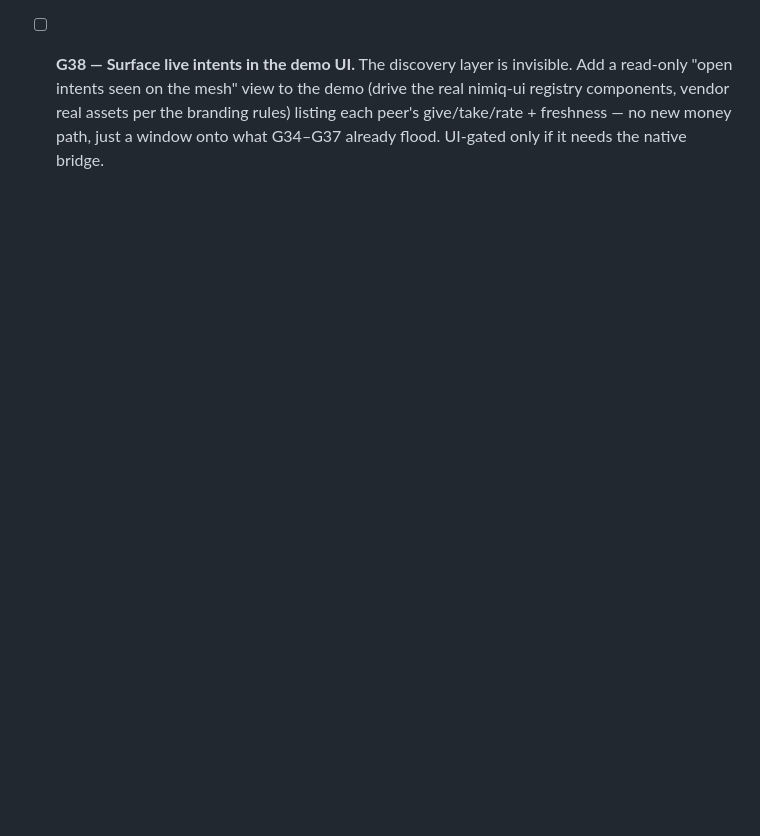
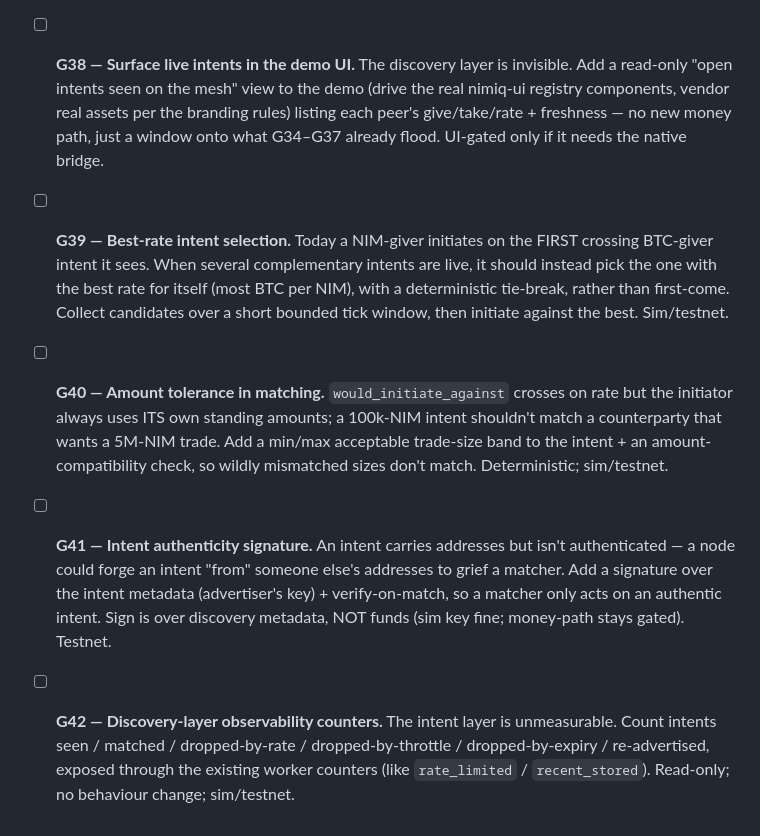
Before and after one commit to Andjroo111/nimmesh, a Markdown page: docs/swap/AUTONOMOUS-AGENDA.md, the part around the change. Drawn GitHub-style; blank space fills up the shorter version.

Commit message:
docs(swap): extend the autonomous agenda with G39-G42 (core discovery goals)
After G37 only the UI goal G38 remained; add four buildable Rust-core discovery
goals (best-rate selection, amount tolerance, intent authenticity signature,
observability counters) so the autonomous ladder stays healthy even if G38 is
native-bridge-gated.

Co-Authored-By: Claude Opus 4.8 (1M context) <noreply@anthropic.com>
Claude-Session: https://claude.ai/code/session_01UmLNHEDCTTtFziohF7ULge

```diff
--- a/docs/swap/AUTONOMOUS-AGENDA.md
+++ b/docs/swap/AUTONOMOUS-AGENDA.md
@@ -233,3 +233,19 @@ signing stay human-gated.)
       "open intents seen on the mesh" view to the demo (drive the real nimiq-ui registry components, vendor
       real assets per the branding rules) listing each peer's give/take/rate + freshness — no new money
       path, just a window onto what G34–G37 already flood. UI-gated only if it needs the native bridge.
+- [ ] **G39 — Best-rate intent selection.** Today a NIM-giver initiates on the FIRST crossing BTC-giver
+      intent it sees. When several complementary intents are live, it should instead pick the one with the
+      best rate for itself (most BTC per NIM), with a deterministic tie-break, rather than first-come.
+      Collect candidates over a short bounded tick window, then initiate against the best. Sim/testnet.
+- [ ] **G40 — Amount tolerance in matching.** `would_initiate_against` crosses on rate but the initiator
+      always uses ITS own standing amounts; a 100k-NIM intent shouldn't match a counterparty that wants a
+      5M-NIM trade. Add a min/max acceptable trade-size band to the intent + an amount-compatibility check,
+      so wildly mismatched sizes don't match. Deterministic; sim/testnet.
+- [ ] **G41 — Intent authenticity signature.** An intent carries addresses but isn't authenticated — a
+      node could forge an intent "from" someone else's addresses to grief a matcher. Add a signature over
+      the intent metadata (advertiser's key) + verify-on-match, so a matcher only acts on an authentic
+      intent. Sign is over discovery metadata, NOT funds (sim key fine; money-path stays gated). Testnet.
+- [ ] **G42 — Discovery-layer observability counters.** The intent layer is unmeasurable. Count intents
+      seen / matched / dropped-by-rate / dropped-by-throttle / dropped-by-expiry / re-advertised, exposed
+      through the existing worker counters (like `rate_limited` / `recent_stored`). Read-only; no behaviour
+      change; sim/testnet.
```
